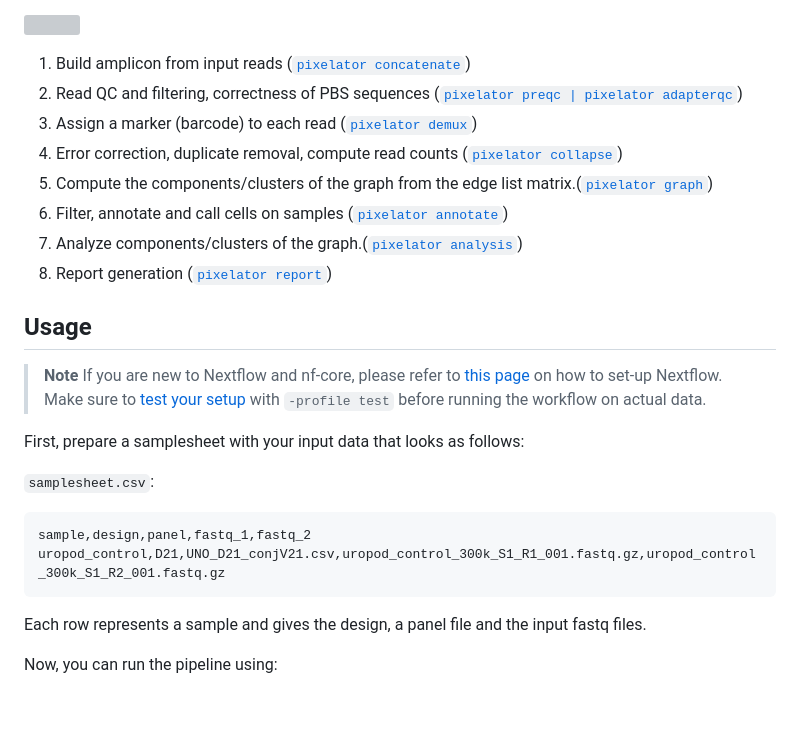
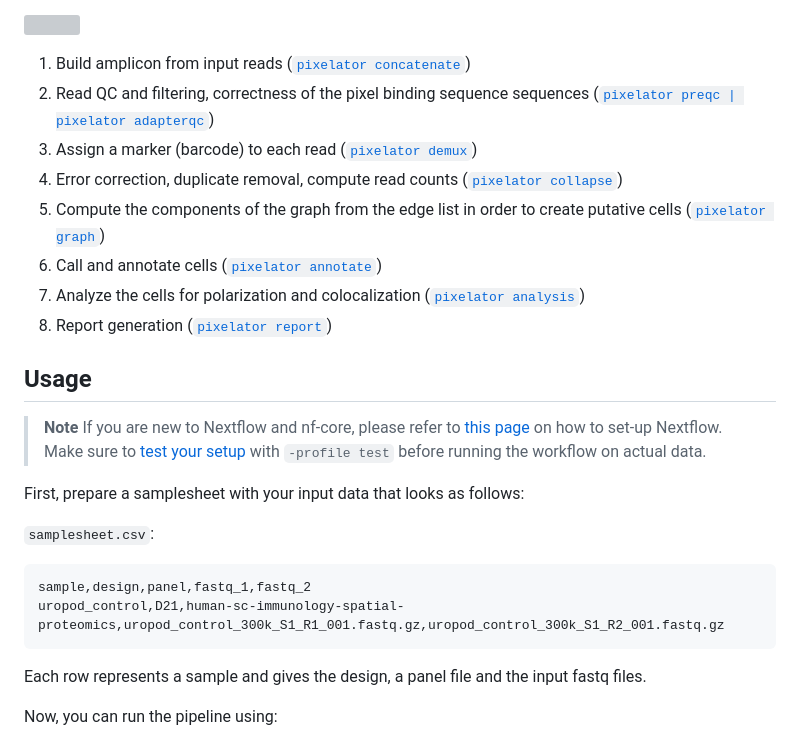
Before and after one commit to nf-core/pixelator, a Markdown page: README.md, the part around the change. Drawn GitHub-style; blank space fills up the shorter version; grey boxes are pictures that could not be loaded.

Commit message:
Clarifications in README

````diff
--- a/README.md
+++ b/README.md
@@ -29,12 +29,12 @@ It takes a samplesheet as input and will process your data using `pixelator` to
 <!-- TODO nf-core: Fill in short bullet-pointed list of the default steps in the pipeline -->
 
 1. Build amplicon from input reads ([`pixelator concatenate`](https://github.com/PixelgenTechnologies/pixelator))
-2. Read QC and filtering, correctness of PBS sequences ([`pixelator preqc | pixelator adapterqc`](https://github.com/PixelgenTechnologies/pixelator))
+2. Read QC and filtering, correctness of the pixel binding sequence sequences ([`pixelator preqc | pixelator adapterqc`](https://github.com/PixelgenTechnologies/pixelator))
 3. Assign a marker (barcode) to each read ([`pixelator demux`](https://github.com/PixelgenTechnologies/pixelator))
 4. Error correction, duplicate removal, compute read counts ([`pixelator collapse`](https://github.com/PixelgenTechnologies/pixelator))
-5. Compute the components/clusters of the graph from the edge list matrix.([`pixelator graph`](https://github.com/PixelgenTechnologies/pixelator))
-6. Filter, annotate and call cells on samples ([`pixelator annotate`](https://github.com/PixelgenTechnologies/pixelator))
-7. Analyze components/clusters of the graph.([`pixelator analysis`](https://github.com/PixelgenTechnologies/pixelator))
+5. Compute the components of the graph from the edge list in order to create putative cells ([`pixelator graph`](https://github.com/PixelgenTechnologies/pixelator))
+6. Call and annotate cells ([`pixelator annotate`](https://github.com/PixelgenTechnologies/pixelator))
+7. Analyze the cells for polarization and colocalization ([`pixelator analysis`](https://github.com/PixelgenTechnologies/pixelator))
 8. Report generation ([`pixelator report`](https://github.com/PixelgenTechnologies/pixelator))
 
 ## Usage
@@ -66,7 +66,7 @@ First, prepare a samplesheet with your input data that looks as follows:
 
 ```csv
 sample,design,panel,fastq_1,fastq_2
-uropod_control,D21,UNO_D21_conjV21.csv,uropod_control_300k_S1_R1_001.fastq.gz,uropod_control_300k_S1_R2_001.fastq.gz
+uropod_control,D21,human-sc-immunology-spatial-proteomics,uropod_control_300k_S1_R1_001.fastq.gz,uropod_control_300k_S1_R2_001.fastq.gz
 ```
 
 Each row represents a sample and gives the design, a panel file and the input fastq files.
````
